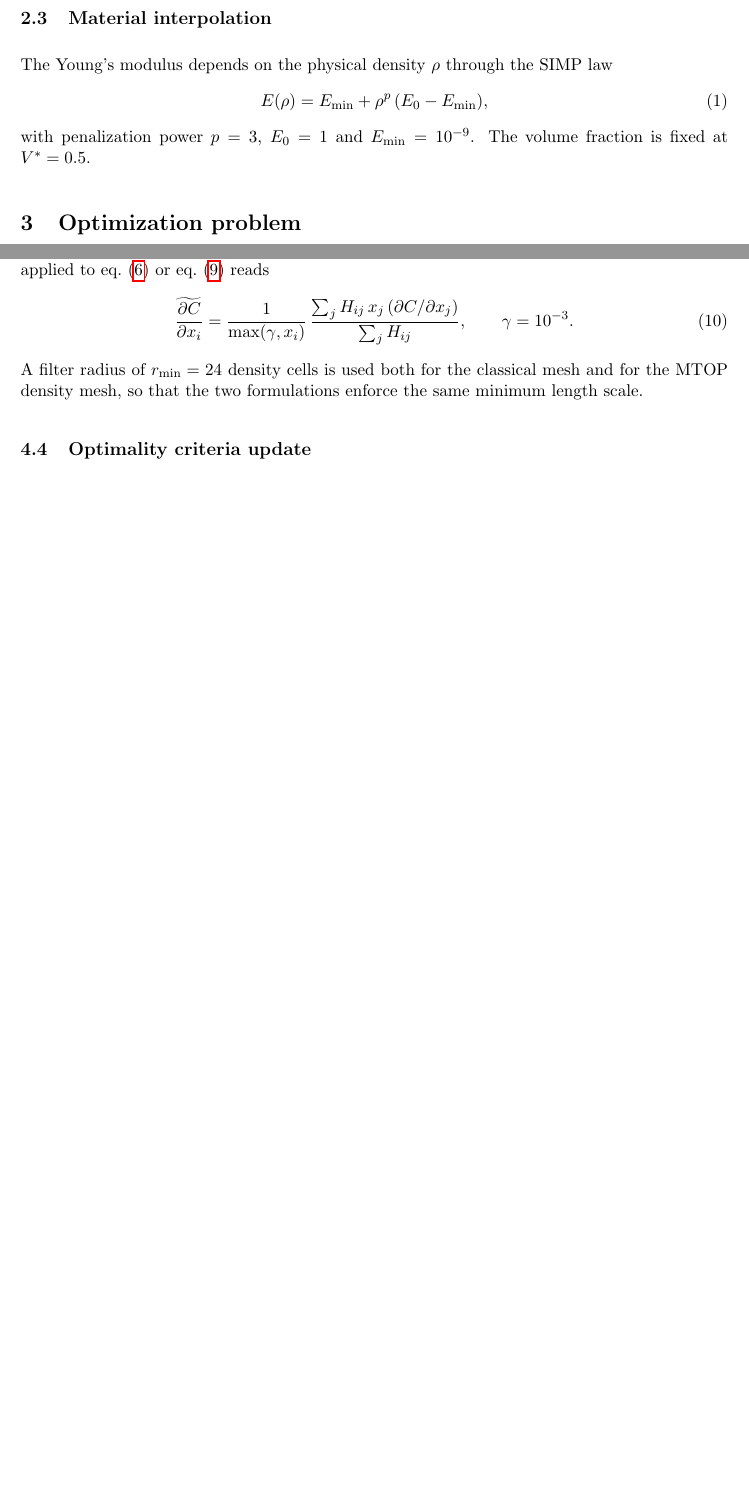
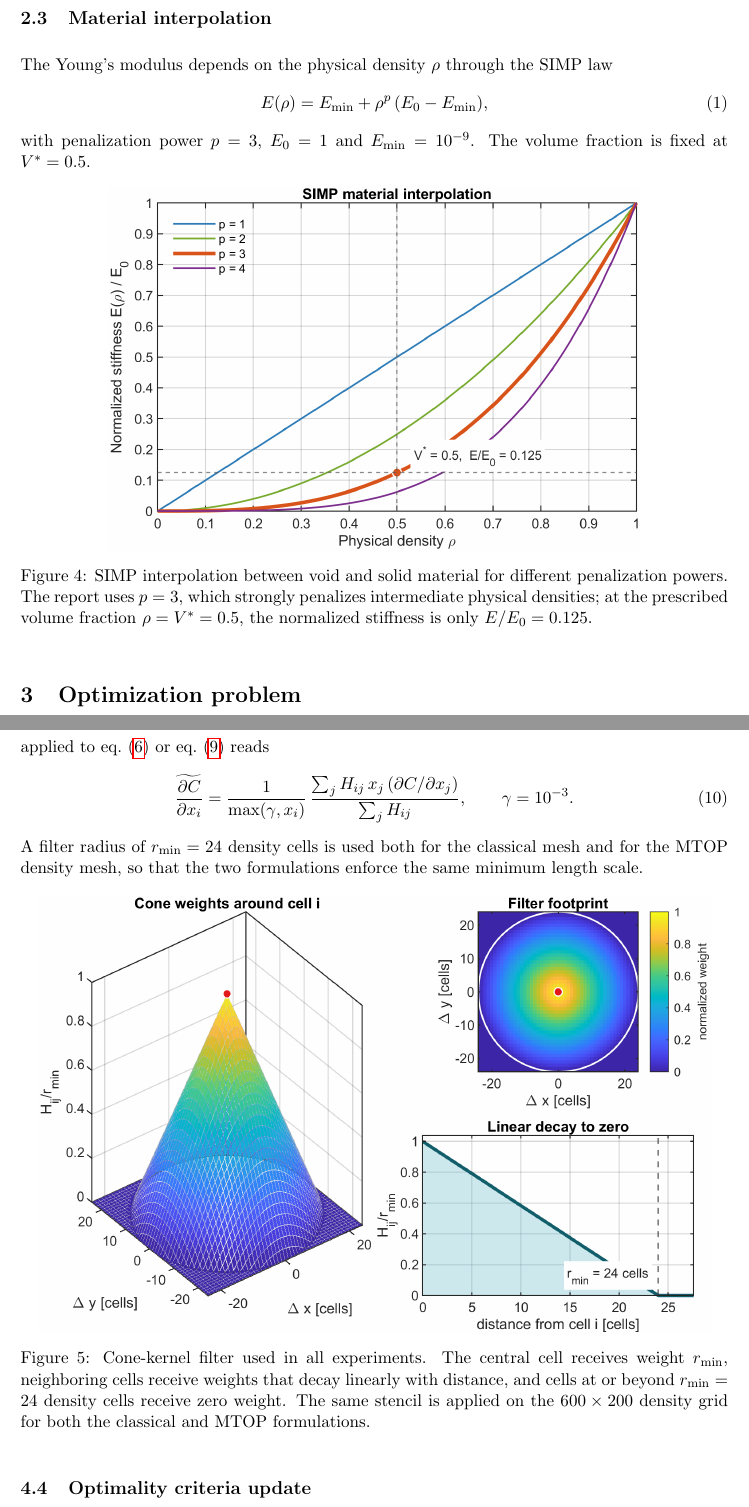
Before and after one commit to maAuSe/Structural-Optimization-LUKASTIEBERT, a LaTeX paper (report/main.tex): two parts of pages 7 and 8 of 38 before the commit and two parts of pages 7 and 9 of 39 after it, joined at a grey line, cut so that both start at the same text, the shorter picture padded with empty space. Compiled offline with pdfLaTeX.

Commit message:
additional graphs

```diff
--- a/report/main.tex
+++ b/report/main.tex
@@ -238,6 +238,13 @@ The Young's modulus depends on the physical density $\rho$ through the SIMP law
 \end{equation}
 with penalization power $p=3$, $E_{0}=1$ and $E_{\min}=10^{-9}$. The volume fraction is fixed at $V^{*}=0.5$.
 
+\begin{figure}[htbp]
+  \centering
+  \includegraphics[width=0.75\textwidth]{simp_interpolation.png}
+  \caption{SIMP interpolation between void and solid material for different penalization powers. The report uses $p=3$, which strongly penalizes intermediate physical densities; at the prescribed volume fraction $\rho=V^{*}=0.5$, the normalized stiffness is only $E/E_{0}=0.125$.}
+  \label{fig:simp-interpolation}
+\end{figure}
+
 \section{Optimization problem}
 
 Let $\boldsymbol{x}\in[0,1]^{N}$ denote the vector of design variables and $\boldsymbol{\rho}=\mathcal{F}(\boldsymbol{x})$ the corresponding physical densities, where $\mathcal{F}$ is the filter operator. The minimum-compliance problem reads
@@ -303,6 +310,13 @@ The cone kernel $H_{ij}=\max(0,r_{\min}-\lVert\mathbf{x}_{i}-\mathbf{x}_{j}\rVer
   \label{eq:sens-filter}
 \end{equation}
 A filter radius of $r_{\min}=24$ density cells is used both for the classical mesh and for the MTOP density mesh, so that the two formulations enforce the same minimum length scale.
+
+\begin{figure}[htbp]
+  \centering
+  \includegraphics[width=0.95\textwidth]{cone_kernel_radius_24.png}
+  \caption{Cone-kernel filter used in all experiments. The central cell receives weight $r_{\min}$, neighboring cells receive weights that decay linearly with distance, and cells at or beyond $r_{\min}=24$ density cells receive zero weight. The same stencil is applied on the $600\times 200$ density grid for both the classical and MTOP formulations.}
+  \label{fig:cone-kernel}
+\end{figure}
 
 \subsection{Optimality criteria update}
 
```
Also changed, not shown: matlab/figures/cone_kernel_radius_24.pdf (added), matlab/figures/cone_kernel_radius_24.png (added), matlab/figures/simp_interpolation.pdf (added), matlab/figures/simp_interpolation.png (added), 4 other files.
